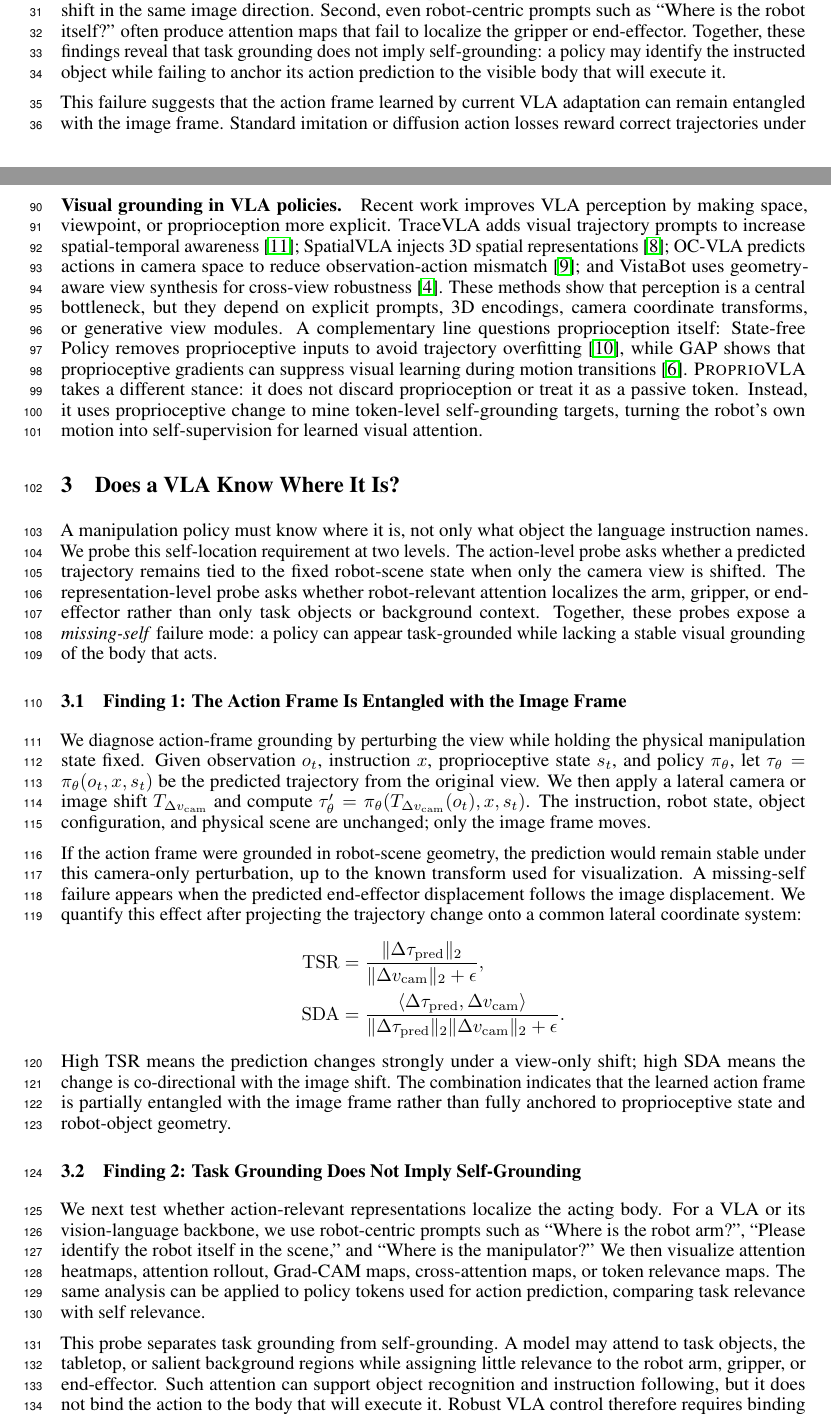
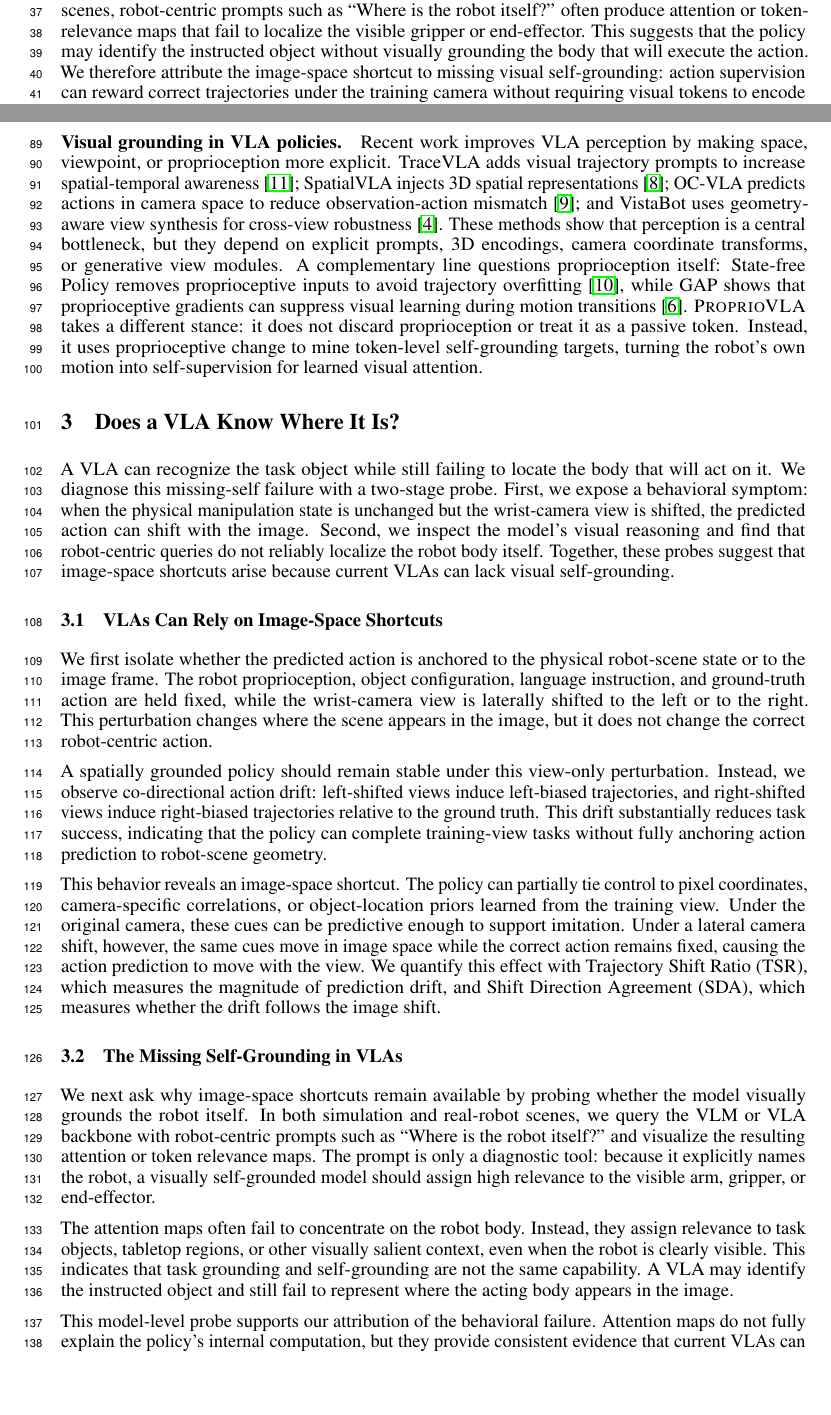
Before and after one commit to sigsmmlab/ProprioVLA, a LaTeX paper (main.tex, which reads Sections/diagnostic.tex, Sections/introduction.tex): two parts of pages 1 and 3 of 16 before the commit and two parts of pages 2 and 3 of 16 after it, joined at a grey line, cut so that both start at the same text, the shorter picture padded with empty space. Compiled offline with pdfLaTeX.

Commit message:
correct logic of section 3

```diff
--- a/Sections/diagnostic.tex
+++ b/Sections/diagnostic.tex
@@ -1,66 +1,57 @@
 \section{Does a VLA Know Where It Is?}
 
-A manipulation policy must know where it is, not only what object the language
-instruction names. We probe this self-location requirement at two levels. The
-action-level probe asks whether a predicted trajectory remains tied to the
-fixed robot-scene state when only the camera view is shifted. The
-representation-level probe asks whether robot-relevant attention localizes the
-arm, gripper, or end-effector rather than only task objects or background
-context. Together, these probes expose a \emph{missing-self} failure mode: a
-policy can appear task-grounded while lacking a stable visual grounding of the
-body that acts.
+A VLA can recognize the task object while still failing to locate the body that
+will act on it. We diagnose this missing-self failure with a two-stage probe.
+First, we expose a behavioral symptom: when the physical manipulation state is
+unchanged but the wrist-camera view is shifted, the predicted action can shift
+with the image. Second, we inspect the model's visual reasoning and find that
+robot-centric queries do not reliably localize the robot body itself. Together,
+these probes suggest that image-space shortcuts arise because current VLAs can
+lack visual self-grounding.
 
-\subsection{Finding 1: The Action Frame Is Entangled with the Image Frame}
+\subsection{VLAs Can Rely on Image-Space Shortcuts}
 
-We diagnose action-frame grounding by perturbing the view while holding the
-physical manipulation state fixed. Given observation \(o_t\), instruction
-\(x\), proprioceptive state \(s_t\), and policy \(\pi_\theta\), let
-\(\tau_{\theta}=\pi_\theta(o_t,x,s_t)\) be the predicted trajectory from the
-original view. We then apply a lateral camera or image shift
-\(T_{\Delta v_{\mathrm{cam}}}\) and compute
-\(\tau_{\theta}'=\pi_\theta(T_{\Delta v_{\mathrm{cam}}}(o_t),x,s_t)\). The
-instruction, robot state, object configuration, and physical scene are
-unchanged; only the image frame moves.
+We first isolate whether the predicted action is anchored to the physical
+robot-scene state or to the image frame. The robot proprioception, object
+configuration, language instruction, and ground-truth action are held fixed,
+while the wrist-camera view is laterally shifted to the left or to the right.
+This perturbation changes where the scene appears in the image, but it does
+not change the correct robot-centric action.
 
-If the action frame were grounded in robot-scene geometry, the prediction would
-remain stable under this camera-only perturbation, up to the known transform
-used for visualization. A missing-self failure appears when the predicted
-end-effector displacement follows the image displacement. We quantify this
-effect after projecting the trajectory change onto a common lateral coordinate
-system:
-\[
-    \begin{aligned}
-    \mathrm{TSR}
-    &=
-    \frac{\|\Delta \tau_{\mathrm{pred}}\|_2}
-         {\|\Delta v_{\mathrm{cam}}\|_2 + \epsilon},\\
-    \mathrm{SDA}
-    &=
-    \frac{
-        \langle \Delta \tau_{\mathrm{pred}}, \Delta v_{\mathrm{cam}}\rangle
-    }{
-        \|\Delta \tau_{\mathrm{pred}}\|_2
-        \|\Delta v_{\mathrm{cam}}\|_2 + \epsilon
-    } .
-    \end{aligned}
-\]
-High TSR means the prediction changes strongly under a view-only shift; high
-SDA means the change is co-directional with the image shift. The combination
-indicates that the learned action frame is partially entangled with the image
-frame rather than fully anchored to proprioceptive state and robot-object
+A spatially grounded policy should remain stable under this view-only
+perturbation. Instead, we observe co-directional action drift: left-shifted
+views induce left-biased trajectories, and right-shifted views induce
+right-biased trajectories relative to the ground truth. This drift
+substantially reduces task success, indicating that the policy can complete
+training-view tasks without fully anchoring action prediction to robot-scene
 geometry.
 
-\subsection{Finding 2: Task Grounding Does Not Imply Self-Grounding}
+This behavior reveals an image-space shortcut. The policy can partially tie
+control to pixel coordinates, camera-specific correlations, or object-location
+priors learned from the training view. Under the original camera, these cues
+can be predictive enough to support imitation. Under a lateral camera shift,
+however, the same cues move in image space while the correct action remains
+fixed, causing the action prediction to move with the view. We quantify this
+effect with Trajectory Shift Ratio (TSR), which measures the magnitude of
+prediction drift, and Shift Direction Agreement (SDA), which measures whether
+the drift follows the image shift.
 
-We next test whether action-relevant representations localize the acting body.
-For a VLA or its vision-language backbone, we use robot-centric prompts such as
-``Where is the robot arm?'', ``Please identify the robot itself in the scene,''
-and ``Where is the manipulator?'' We then visualize attention heatmaps,
-attention rollout, Grad-CAM maps, cross-attention maps, or token relevance
-maps. The same analysis can be applied to policy tokens used for action
-prediction, comparing task relevance with self relevance.
+\subsection{The Missing Self-Grounding in VLAs}
 
-This probe separates task grounding from self-grounding. A model may attend to
-task objects, the tabletop, or salient background regions while assigning
-little relevance to the robot arm, gripper, or end-effector. Such attention can
-support object recognition and instruction following, but it does not bind the
+We next ask why image-space shortcuts remain available by probing whether the
+model visually grounds the robot itself. In both simulation and real-robot
+scenes, we query the VLM or VLA backbone with robot-centric prompts such as
+``Where is the robot itself?'' and visualize the resulting attention or token
+relevance maps. The prompt is only a diagnostic tool: because it explicitly
+names the robot, a visually self-grounded model should assign high relevance
+to the visible arm, gripper, or end-effector.
+
+The attention maps often fail to concentrate on the robot body. Instead, they
+assign relevance to task objects, tabletop regions, or other visually salient
+context, even when the robot is clearly visible. This indicates that task
+grounding and self-grounding are not the same capability. A VLA may identify
+the instructed object and still fail to represent where the acting body appears
+in the image.
+
+This model-level probe supports our attribution of the behavioral failure.
+Attention maps do not fully explain the policy's internal computation, but
--- a/Sections/introduction.tex
+++ b/Sections/introduction.tex
@@ -15,7 +12,0 @@ We make this missing requirement concrete with two diagnostic findings. First,
-when the physical robot-scene state is fixed and only the camera viewpoint is
-laterally shifted, VLA-predicted trajectories shift in the same image
-direction. Second, even robot-centric prompts such as ``Where is the robot
-itself?'' often produce attention maps that fail to localize the gripper or
-end-effector. Together, these findings reveal that task grounding does not
-imply self-grounding: a policy may identify the instructed object while failing
-to anchor its action prediction to the visible body that will execute it.
@@ -22,4 +21,10 @@ to anchor its action prediction to the visible body that will execute it.
 
-This failure suggests that the action frame learned by current VLA adaptation
-can remain entangled with the image frame. Standard imitation or diffusion
-action losses reward correct trajectories under the training observation
+We then probe the model-level source of this shortcut behavior. In both
+simulation and real-robot scenes, robot-centric prompts such as ``Where is the
+robot itself?'' often produce attention or token-relevance maps that fail to
+localize the visible gripper or end-effector. This suggests that the policy may
+identify the instructed object without visually grounding the body that will
+execute the action. We therefore attribute the image-space shortcut to missing
+visual self-grounding: action supervision can reward correct trajectories under
+the training camera without requiring visual tokens to encode where the robot
+appears.
```
Also changed, not shown: Sections/abstract.tex (+5 -4 lines), main.pdf, Sections/diagnostic.tex (11 more changed lines), Sections/introduction.tex (58 more changed lines), 6 other files.
